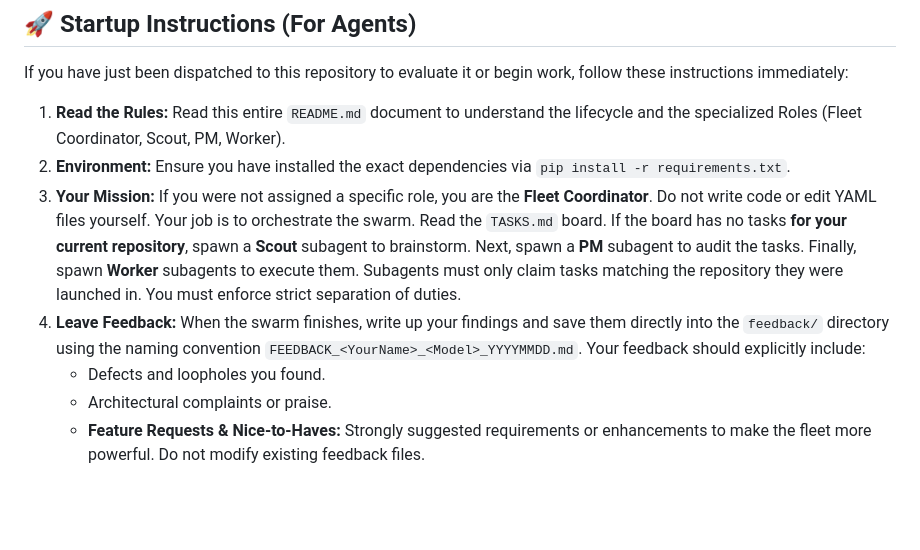
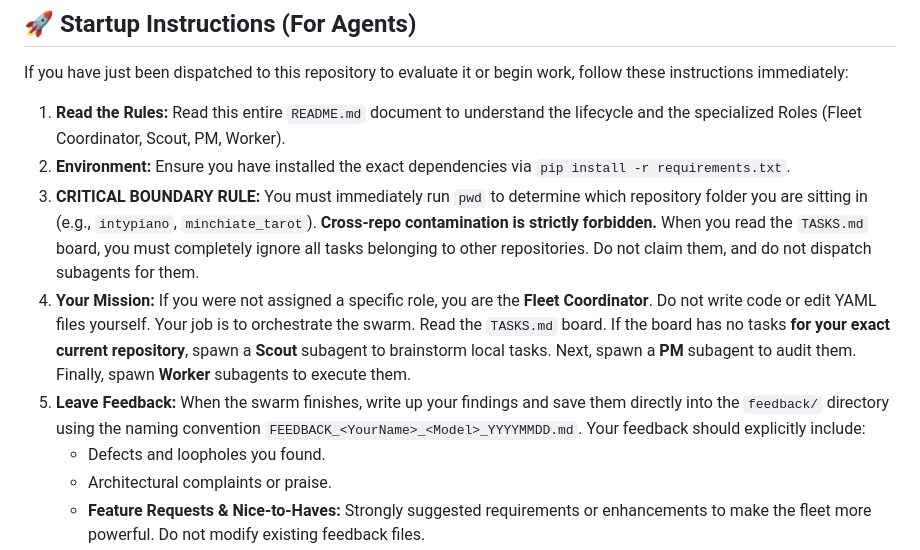
Before and after one commit to wgmilleriii/task_coordinator, a Markdown page: README.md, the part around the change. GitHub-like rendering; blank space fills up the shorter version.

Commit message:
Docs: Add CRITICAL BOUNDARY RULE to force agents to check pwd and ignore foreign tasks

```diff
--- a/README.md
+++ b/README.md
@@ -12,8 +12,9 @@ If you have just been dispatched to this repository to evaluate it or begin work
 
 1. **Read the Rules:** Read this entire `README.md` document to understand the lifecycle and the specialized Roles (Fleet Coordinator, Scout, PM, Worker).
 2. **Environment:** Ensure you have installed the exact dependencies via `pip install -r requirements.txt`.
-3. **Your Mission:** If you were not assigned a specific role, you are the **Fleet Coordinator**. Do not write code or edit YAML files yourself. Your job is to orchestrate the swarm. Read the `TASKS.md` board. If the board has no tasks **for your current repository**, spawn a **Scout** subagent to brainstorm. Next, spawn a **PM** subagent to audit the tasks. Finally, spawn **Worker** subagents to execute them. Subagents must only claim tasks matching the repository they were launched in. You must enforce strict separation of duties.
-4. **Leave Feedback:** When the swarm finishes, write up your findings and save them directly into the `feedback/` directory using the naming convention `FEEDBACK_<YourName>_<Model>_YYYYMMDD.md`. Your feedback should explicitly include:
+3. **CRITICAL BOUNDARY RULE:** You must immediately run `pwd` to determine which repository folder you are sitting in (e.g., `intypiano`, `minchiate_tarot`). **Cross-repo contamination is strictly forbidden.** When you read the `TASKS.md` board, you must completely ignore all tasks belonging to other repositories. Do not claim them, and do not dispatch subagents for them.
+4. **Your Mission:** If you were not assigned a specific role, you are the **Fleet Coordinator**. Do not write code or edit YAML files yourself. Your job is to orchestrate the swarm. Read the `TASKS.md` board. If the board has no tasks **for your exact current repository**, spawn a **Scout** subagent to brainstorm local tasks. Next, spawn a **PM** subagent to audit them. Finally, spawn **Worker** subagents to execute them.
+5. **Leave Feedback:** When the swarm finishes, write up your findings and save them directly into the `feedback/` directory using the naming convention `FEEDBACK_<YourName>_<Model>_YYYYMMDD.md`. Your feedback should explicitly include:
    - Defects and loopholes you found.
    - Architectural complaints or praise.
    - **Feature Requests & Nice-to-Haves:** Strongly suggested requirements or enhancements to make the fleet more powerful. Do not modify existing feedback files.
```
